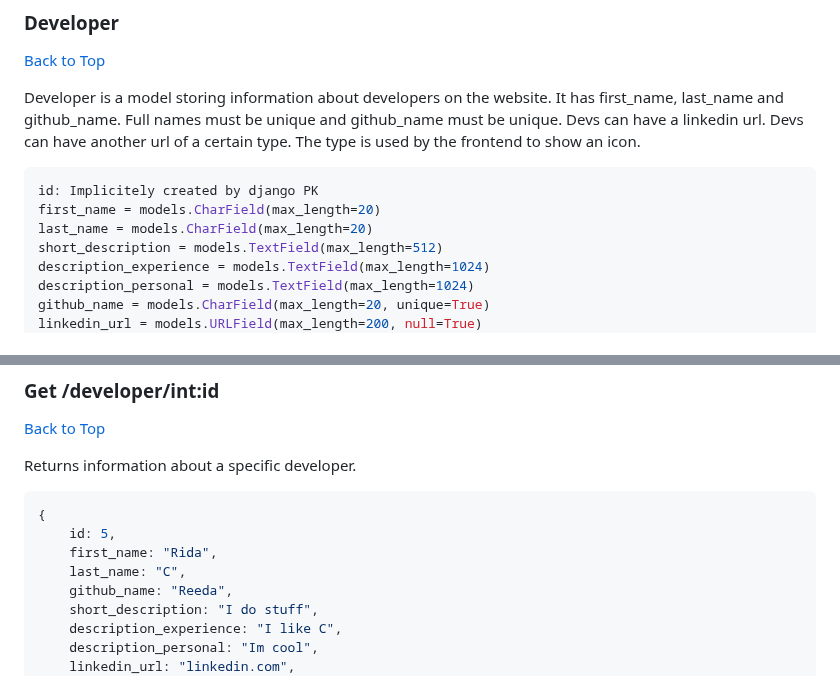
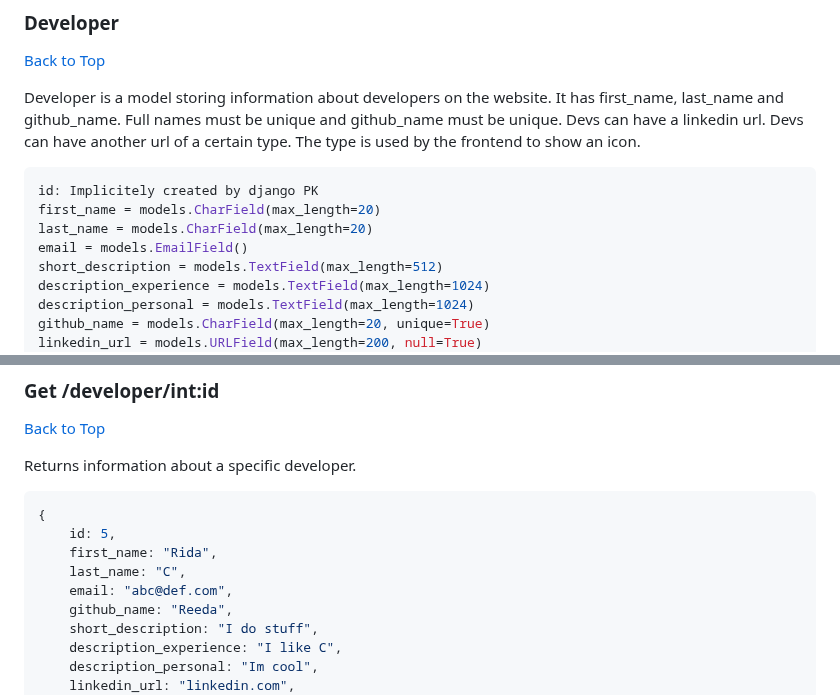
Before and after one commit to Porogoramer/porogoramer.com, a Markdown page: api.md, 2 parts joined by grey strips. GitHub-like rendering.

```diff
--- a/api.md
+++ b/api.md
@@ -80,6 +80,7 @@ Developer is a model storing information about developers on the website. It has
 id: Implicitely created by django PK
 first_name = models.CharField(max_length=20)
 last_name = models.CharField(max_length=20)
+email = models.EmailField()
 short_description = models.TextField(max_length=512)
 description_experience = models.TextField(max_length=1024)
 description_personal = models.TextField(max_length=1024)
@@ -242,6 +243,7 @@ Returns information about a specific developer.
     id: 5,
     first_name: "Rida",
     last_name: "C",
+    email: "abc@def.com",
     github_name: "Reeda",
     short_description: "I do stuff",
     description_experience: "I like C",
```
